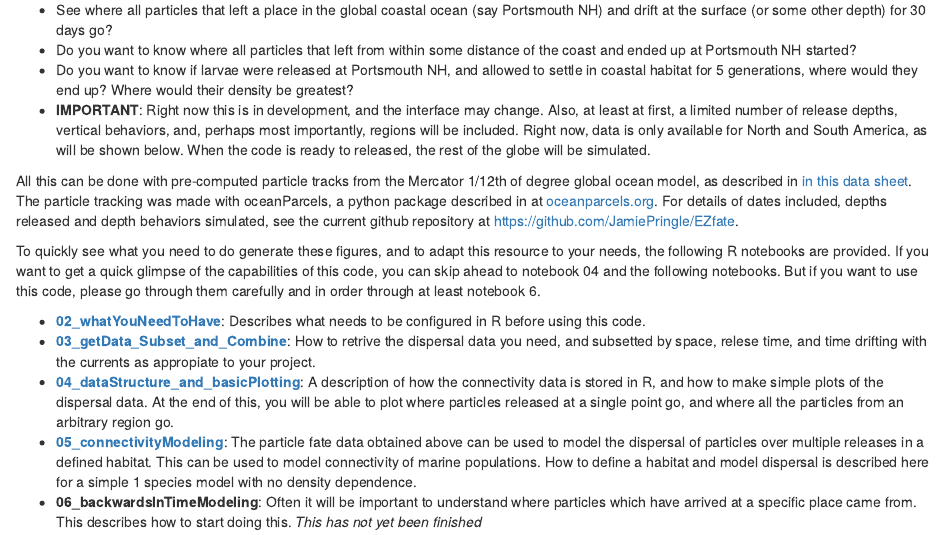
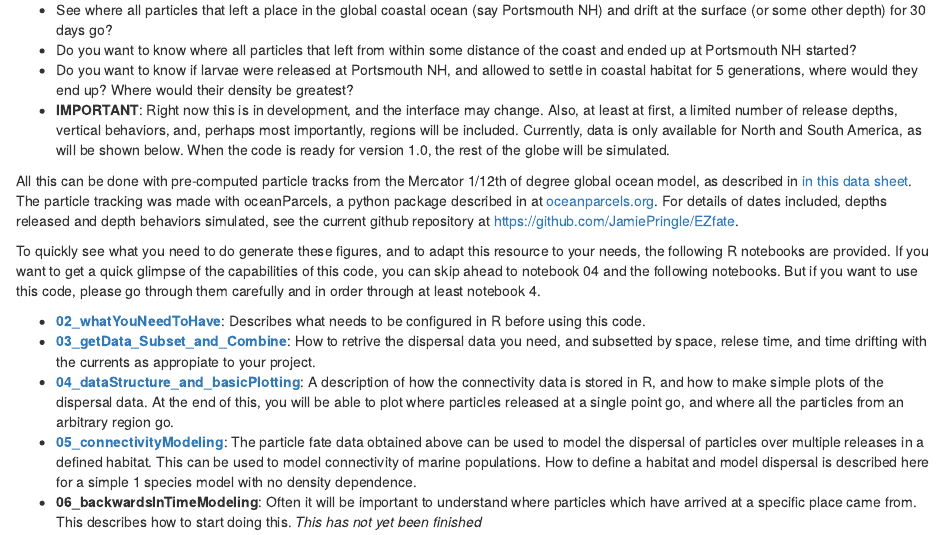
Before and after one commit to JamiePringle/EZfate, an R Markdown document (code/01_WhatDoes_EZfate_do.Rmd): the page in a window 1100 px wide, from 240 px down. The pictures show the output file code/01_WhatDoes_EZfate_do.html that the author committed with the source, opened offline.

Commit message:
update docs

````diff
--- a/code/01_WhatDoes_EZfate_do.Rmd
+++ b/code/01_WhatDoes_EZfate_do.Rmd
@@ -8,24 +8,25 @@ output: html_document
 ```{r setup, include=FALSE}
 knitr::opts_chunk$set(echo = TRUE)
 ```
+
 # Dispersal in the global coastal ocean
 
 Would you, without running your own regional numerical ocean circulation model or downloading terrabytes of numerical ocean circulation model output, like to:
 
-- See where all particles that left a place in the global coastal ocean (say Portsmouth NH) and drift at the surface (or some other depth) for 30 days go?
-- Do you want to know where all particles that left from within some distance of the coast and ended up at Portsmouth NH started?
-- Do you want to know if larvae were released at Portsmouth NH, and allowed to settle in coastal habitat for 5 generations, where would they end up? Where would their density be greatest?
-- **IMPORTANT**: Right now this is in development, and the interface may change. Also, at least at first, a limited number of release depths, vertical behaviors, and, perhaps most importantly, regions will be included. Right now, data is only available for North and South America, as will be shown below. When the code is ready to released, the rest of the globe will be simulated.
+-   See where all particles that left a place in the global coastal ocean (say Portsmouth NH) and drift at the surface (or some other depth) for 30 days go?
+-   Do you want to know where all particles that left from within some distance of the coast and ended up at Portsmouth NH started?
+-   Do you want to know if larvae were released at Portsmouth NH, and allowed to settle in coastal habitat for 5 generations, where would they end up? Where would their density be greatest?
+-   **IMPORTANT**: Right now this is in development, and the interface may change. Also, at least at first, a limited number of release depths, vertical behaviors, and, perhaps most importantly, regions will be included. Currently, data is only available for North and South America, as will be shown below. When the code is ready for version 1.0, the rest of the globe will be simulated.
 
 All this can be done with pre-computed particle tracks from the Mercator 1/12th of degree global ocean model, as described in [in this data sheet](https://www.mercator-ocean.eu/wp-content/uploads/2017/02/SYSTEM-sheet-_PSY4V3R1_2017.pdf). The particle tracking was made with oceanParcels, a python package described in at [oceanparcels.org](https://oceanparcels.org/). For details of dates included, depths released and depth behaviors simulated, see the current github repository at <https://github.com/JamiePringle/EZfate>.
 
-To quickly see what you need to do generate these figures, and to adapt this resource to your needs, the following R notebooks are provided. If you want to get a quick glimpse of the capabilities of this code, you can skip ahead to notebook 04 and the following notebooks. But if you want to use this code, please go through them carefully and in order through at least notebook 6.
+To quickly see what you need to do generate these figures, and to adapt this resource to your needs, the following R notebooks are provided. If you want to get a quick glimpse of the capabilities of this code, you can skip ahead to notebook 04 and the following notebooks. But if you want to use this code, please go through them carefully and in order through at least notebook 4.
 
-- [**02_whatYouNeedToHave**](02_whatYouNeedToHave.html): Describes what needs to be configured in R before using this code.
-- [**03_getData_Subset_and_Combine**](03_GetData_Subset_and_Combine.html): How to retrive the dispersal data you need, and subsetted by space, relese time, and time drifting with the currents as appropiate to your project.
-- [**04_dataStructure_and_basicPlotting**](04_dataStructures_and_basicPlotting.html): A description of how the connectivity data is stored in R, and how to make simple plots of the dispersal data. At the end of this, you will be able to plot where particles released at a single point go, and where all the particles from an arbitrary region go.
-- [**05_connectivityModeling**](05_connectivityModeling.html): The particle fate data obtained above can be used to model the dispersal of particles over multiple releases in a defined habitat. This can be used to model connectivity of marine populations. How to define a habitat and model dispersal is described here for a simple 1 species model with no density dependence.
-- **06_backwardsInTimeModeling**: Often it will be important to understand where particles which have arrived at a specific place came from. This describes how to start doing this. *This has not yet been finished*
+-   [**02_whatYouNeedToHave**](02_whatYouNeedToHave.html): Describes what needs to be configured in R before using this code.
+-   [**03_getData_Subset_and_Combine**](03_GetData_Subset_and_Combine.html): How to retrive the dispersal data you need, and subsetted by space, relese time, and time drifting with the currents as appropiate to your project.
+-   [**04_dataStructure_and_basicPlotting**](04_dataStructures_and_basicPlotting.html): A description of how the connectivity data is stored in R, and how to make simple plots of the dispersal data. At the end of this, you will be able to plot where particles released at a single point go, and where all the particles from an arbitrary region go.
+-   [**05_connectivityModeling**](05_connectivityModeling.html): The particle fate data obtained above can be used to model the dispersal of particles over multiple releases in a defined habitat. This can be used to model connectivity of marine populations. How to define a habitat and model dispersal is described here for a simple 1 species model with no density dependence.
+-   **06_backwardsInTimeModeling**: Often it will be important to understand where particles which have arrived at a specific place came from. This describes how to start doing this. *This has not yet been finished*
 
 To download the code to run it locally, go to the [gitHub directiory](https://github.com/JamiePringle/EZfate) and look at the right-hand side toolbar for the "Releases" tab and click on the green "latest" button, or go [to this page.](https://github.com/JamiePringle/EZfate/releases/)
 
````
Also changed, not shown: code/01_WhatDoes_EZfate_do.html.
